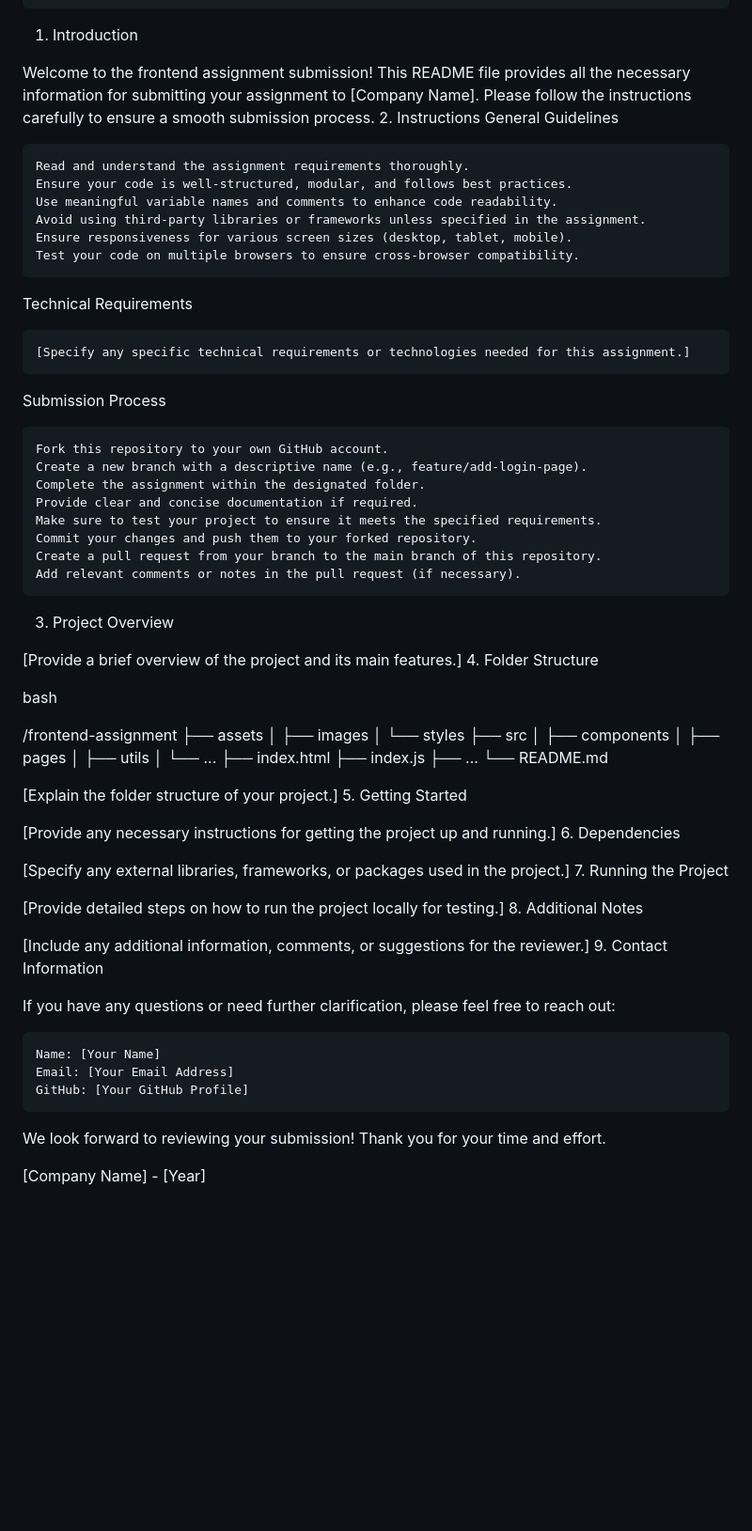
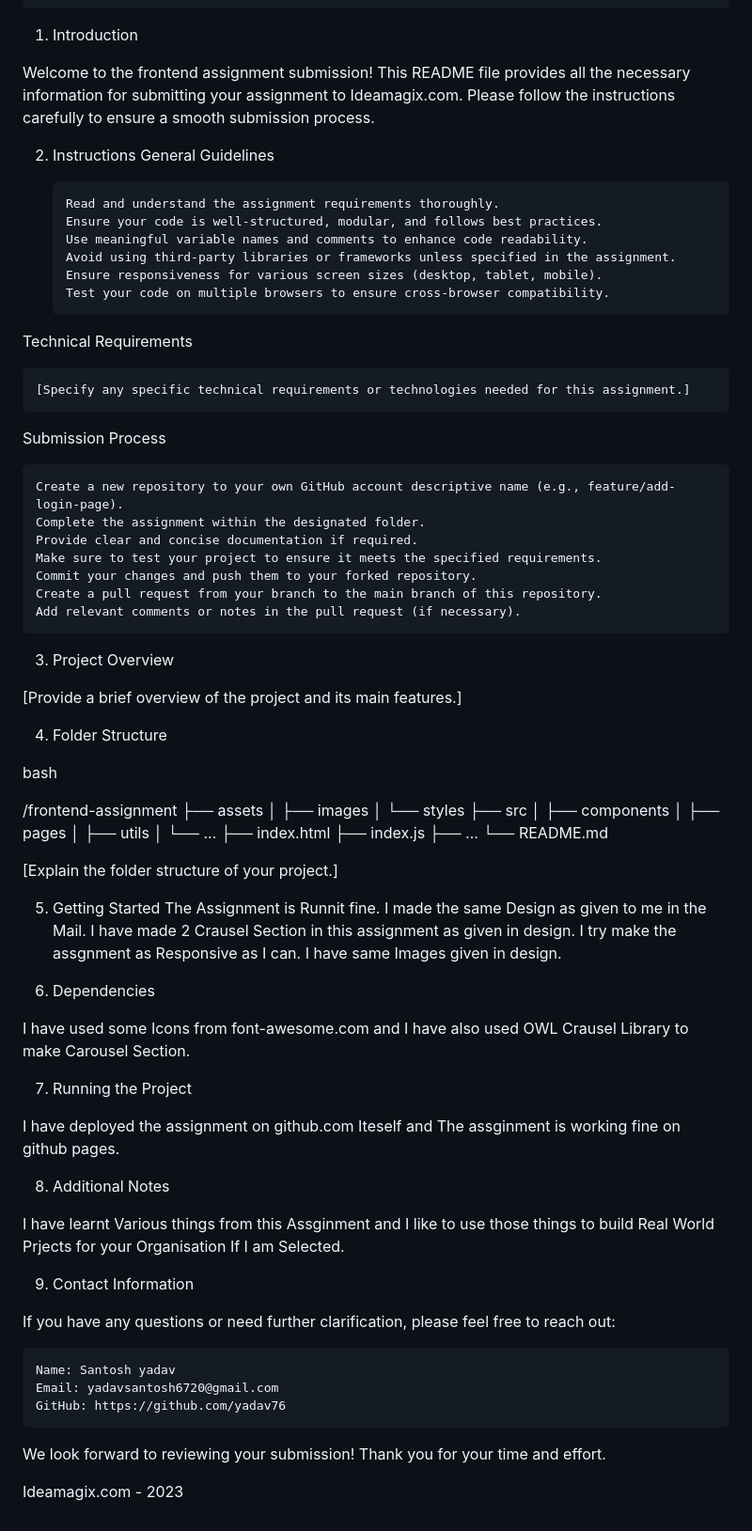
Before and after one commit to yadav76/Ideamagix-Assignment, a Markdown page: readme.md, the part around the change. Shown at 94% size. Drawn GitHub-style; blank space fills up the shorter version.

```diff
--- a/readme.md
+++ b/readme.md
@@ -16,15 +16,17 @@ Table of Contents
 
 1. Introduction <a name="introduction"></a>
 
-Welcome to the frontend assignment submission! This README file provides all the necessary information for submitting your assignment to [Company Name]. Please follow the instructions carefully to ensure a smooth submission process. 2. Instructions <a name="instructions"></a>
-General Guidelines <a name="general-guidelines"></a>
+Welcome to the frontend assignment submission! This README file provides all the necessary information for submitting your assignment to Ideamagix.com. Please follow the instructions carefully to ensure a smooth submission process.
 
-    Read and understand the assignment requirements thoroughly.
-    Ensure your code is well-structured, modular, and follows best practices.
-    Use meaningful variable names and comments to enhance code readability.
-    Avoid using third-party libraries or frameworks unless specified in the assignment.
-    Ensure responsiveness for various screen sizes (desktop, tablet, mobile).
-    Test your code on multiple browsers to ensure cross-browser compatibility.
+2.  Instructions <a name="instructions"></a>
+    General Guidelines <a name="general-guidelines"></a>
+
+        Read and understand the assignment requirements thoroughly.
+        Ensure your code is well-structured, modular, and follows best practices.
+        Use meaningful variable names and comments to enhance code readability.
+        Avoid using third-party libraries or frameworks unless specified in the assignment.
+        Ensure responsiveness for various screen sizes (desktop, tablet, mobile).
+        Test your code on multiple browsers to ensure cross-browser compatibility.
 
 Technical Requirements <a name="technical-requirements"></a>
 
@@ -32,8 +34,7 @@ Technical Requirements <a name="technical-requirements"></a>
 
 Submission Process <a name="submission-process"></a>
 
-    Fork this repository to your own GitHub account.
-    Create a new branch with a descriptive name (e.g., feature/add-login-page).
+    Create a new repository to your own GitHub account descriptive name (e.g., feature/add-login-page).
     Complete the assignment within the designated folder.
     Provide clear and concise documentation if required.
     Make sure to test your project to ensure it meets the specified requirements.
@@ -43,7 +44,9 @@ Submission Process <a name="submission-process"></a>
 
 3. Project Overview <a name="project-overview"></a>
 
-[Provide a brief overview of the project and its main features.] 4. Folder Structure <a name="folder-structure"></a>
+[Provide a brief overview of the project and its main features.]
+
+4. Folder Structure <a name="folder-structure"></a>
 
 bash
 
@@ -61,22 +64,31 @@ bash
 ├── ...
 └── README.md
 
-[Explain the folder structure of your project.] 5. Getting Started <a name="getting-started"></a>
+[Explain the folder structure of your project.]
 
-[Provide any necessary instructions for getting the project up and running.] 6. Dependencies <a name="dependencies"></a>
+5. Getting Started <a name="getting-started"></a>
+   The Assignment is Runnit fine. I made the same Design as given to me in the Mail. I have made 2 Crausel Section in this assignment as given in design. I try make the assgnment as Responsive as I can. I have same Images given in design.
 
-[Specify any external libraries, frameworks, or packages used in the project.] 7. Running the Project <a name="running-the-project"></a>
+6. Dependencies <a name="dependencies"></a>
 
-[Provide detailed steps on how to run the project locally for testing.] 8. Additional Notes <a name="additional-notes"></a>
+I have used some Icons from font-awesome.com and I have also used OWL Crausel Library to make Carousel Section.
 
-[Include any additional information, comments, or suggestions for the reviewer.] 9. Contact Information <a name="contact-information"></a>
+7. Running the Project <a name="running-the-project"></a>
+
+I have deployed the assignment on github.com Iteself and The assginment is working fine on github pages.
+
+8. Additional Notes <a name="additional-notes"></a>
+
+I have learnt Various things from this Assginment and I like to use those things to build Real World Prjects for your Organisation If I am Selected.
+
+9. Contact Information <a name="contact-information"></a>
 
 If you have any questions or need further clarification, please feel free to reach out:
 
-    Name: [Your Name]
-    Email: [Your Email Address]
-    GitHub: [Your GitHub Profile]
+    Name: Santosh yadav
+    Email: yadavsantosh6720@gmail.com
+    GitHub: https://github.com/yadav76
 
 We look forward to reviewing your submission! Thank you for your time and effort.
 
-[Company Name] - [Year]
+Ideamagix.com - 2023
```
